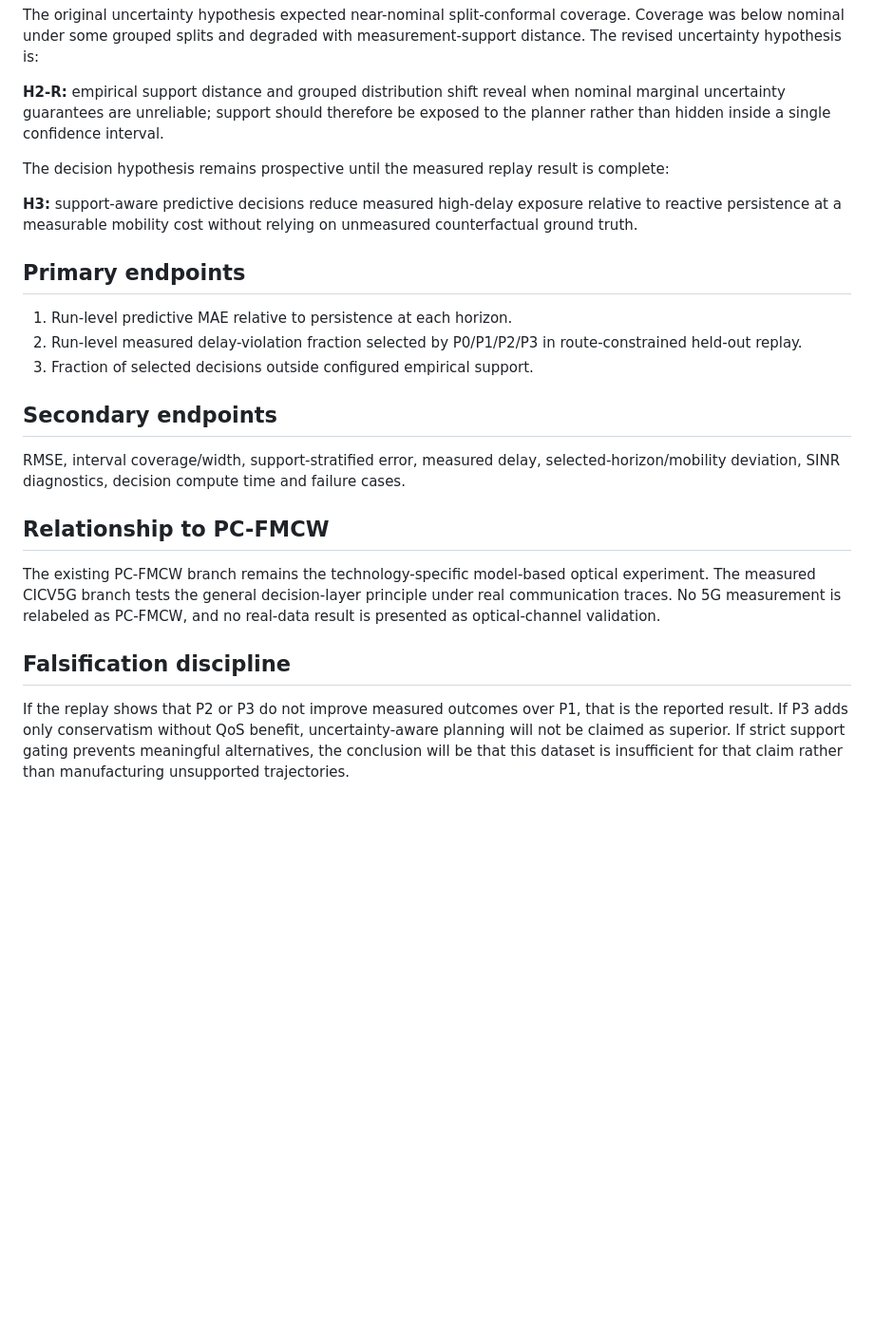
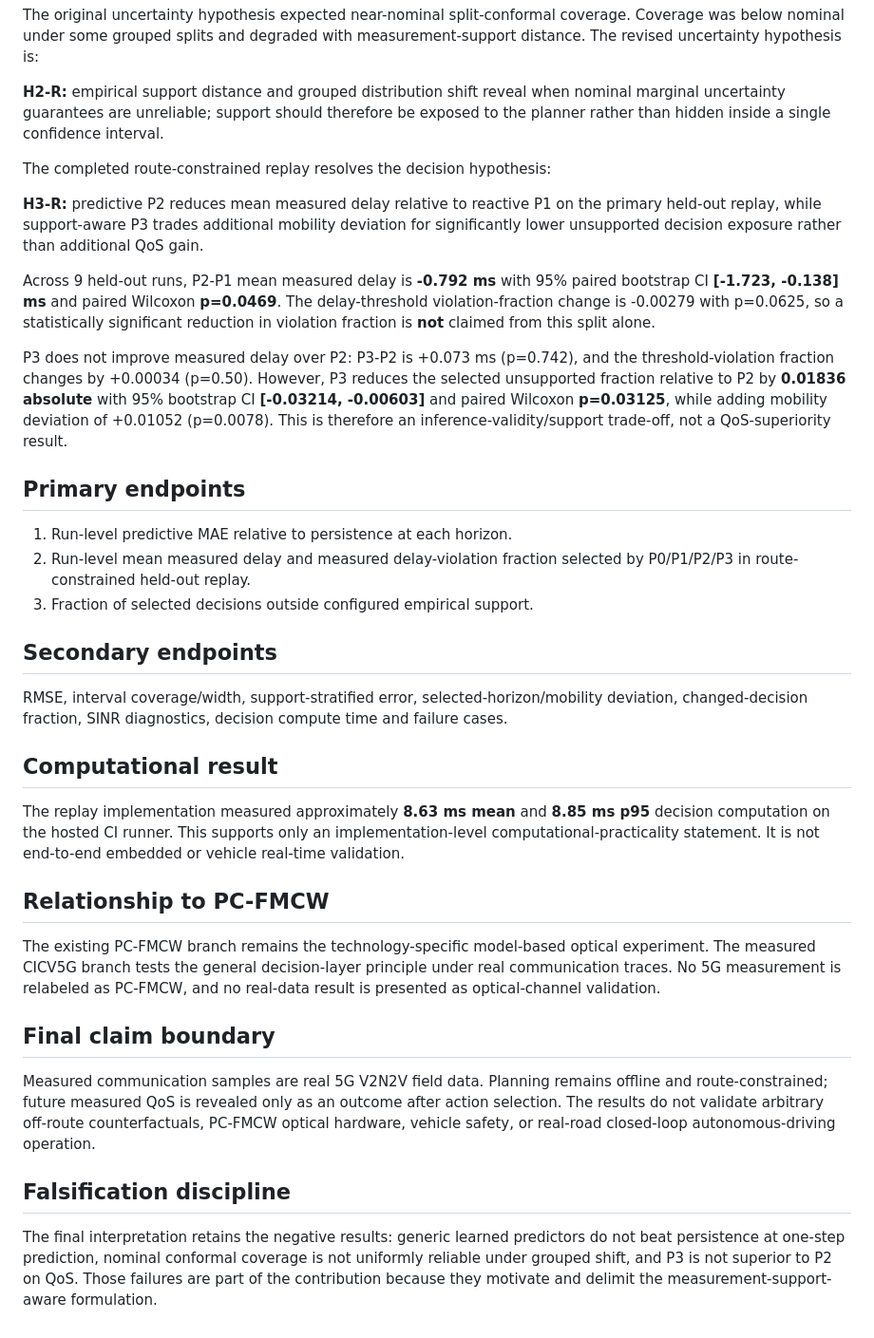
Before and after one commit to panagiotagrosdouli/pc-fmcw-robotics-planning, a Markdown page: docs/research/RESEARCH_DECISION.md, the part around the change. Shown at 95% size. Drawn GitHub-style; blank space fills up the shorter version.

Commit message:
Finalize evidence-driven research decision after replay

```diff
--- a/docs/research/RESEARCH_DECISION.md
+++ b/docs/research/RESEARCH_DECISION.md
@@ -24,20 +24,30 @@ The original uncertainty hypothesis expected near-nominal split-conformal covera
 
 **H2-R:** empirical support distance and grouped distribution shift reveal when nominal marginal uncertainty guarantees are unreliable; support should therefore be exposed to the planner rather than hidden inside a single confidence interval.
 
-The decision hypothesis remains prospective until the measured replay result is complete:
+The completed route-constrained replay resolves the decision hypothesis:
 
-**H3:** support-aware predictive decisions reduce measured high-delay exposure relative to reactive persistence at a measurable mobility cost without relying on unmeasured counterfactual ground truth.
+**H3-R:** predictive P2 reduces mean measured delay relative to reactive P1 on the primary held-out replay, while support-aware P3 trades additional mobility deviation for significantly lower unsupported decision exposure rather than additional QoS gain.
+
+Across 9 held-out runs, P2-P1 mean measured delay is **-0.792 ms** with 95% paired bootstrap CI **[-1.723, -0.138] ms** and paired Wilcoxon **p=0.0469**. The delay-threshold violation-fraction change is -0.00279 with p=0.0625, so a statistically significant reduction in violation fraction is **not** claimed from this split alone.
+
+P3 does not improve measured delay over P2: P3-P2 is +0.073 ms (p=0.742), and the threshold-violation fraction changes by +0.00034 (p=0.50). However, P3 reduces the selected unsupported fraction relative to P2 by **0.01836 absolute** with 95% bootstrap CI **[-0.03214, -0.00603]** and paired Wilcoxon **p=0.03125**, while adding mobility deviation of +0.01052 (p=0.0078). This is therefore an inference-validity/support trade-off, not a QoS-superiority result.
 
 ## Primary endpoints
 1. Run-level predictive MAE relative to persistence at each horizon.
-2. Run-level measured delay-violation fraction selected by P0/P1/P2/P3 in route-constrained held-out replay.
+2. Run-level mean measured delay and measured delay-violation fraction selected by P0/P1/P2/P3 in route-constrained held-out replay.
 3. Fraction of selected decisions outside configured empirical support.
 
 ## Secondary endpoints
-RMSE, interval coverage/width, support-stratified error, measured delay, selected-horizon/mobility deviation, SINR diagnostics, decision compute time and failure cases.
+RMSE, interval coverage/width, support-stratified error, selected-horizon/mobility deviation, changed-decision fraction, SINR diagnostics, decision compute time and failure cases.
+
+## Computational result
+The replay implementation measured approximately **8.63 ms mean** and **8.85 ms p95** decision computation on the hosted CI runner. This supports only an implementation-level computational-practicality statement. It is not end-to-end embedded or vehicle real-time validation.
 
 ## Relationship to PC-FMCW
 The existing PC-FMCW branch remains the technology-specific model-based optical experiment. The measured CICV5G branch tests the general decision-layer principle under real communication traces. No 5G measurement is relabeled as PC-FMCW, and no real-data result is presented as optical-channel validation.
 
+## Final claim boundary
+Measured communication samples are real 5G V2N2V field data. Planning remains offline and route-constrained; future measured QoS is revealed only as an outcome after action selection. The results do not validate arbitrary off-route counterfactuals, PC-FMCW optical hardware, vehicle safety, or real-road closed-loop autonomous-driving operation.
+
 ## Falsification discipline
-If the replay shows that P2 or P3 do not improve measured outcomes over P1, that is the reported result. If P3 adds only conservatism without QoS benefit, uncertainty-aware planning will not be claimed as superior. If strict support gating prevents meaningful alternatives, the conclusion will be that this dataset is insufficient for that claim rather than manufacturing unsupported trajectories.
+The final interpretation retains the negative results: generic learned predictors do not beat persistence at one-step prediction, nominal conformal coverage is not uniformly reliable under grouped shift, and P3 is not superior to P2 on QoS. Those failures are part of the contribution because they motivate and delimit the measurement-support-aware formulation.
```
